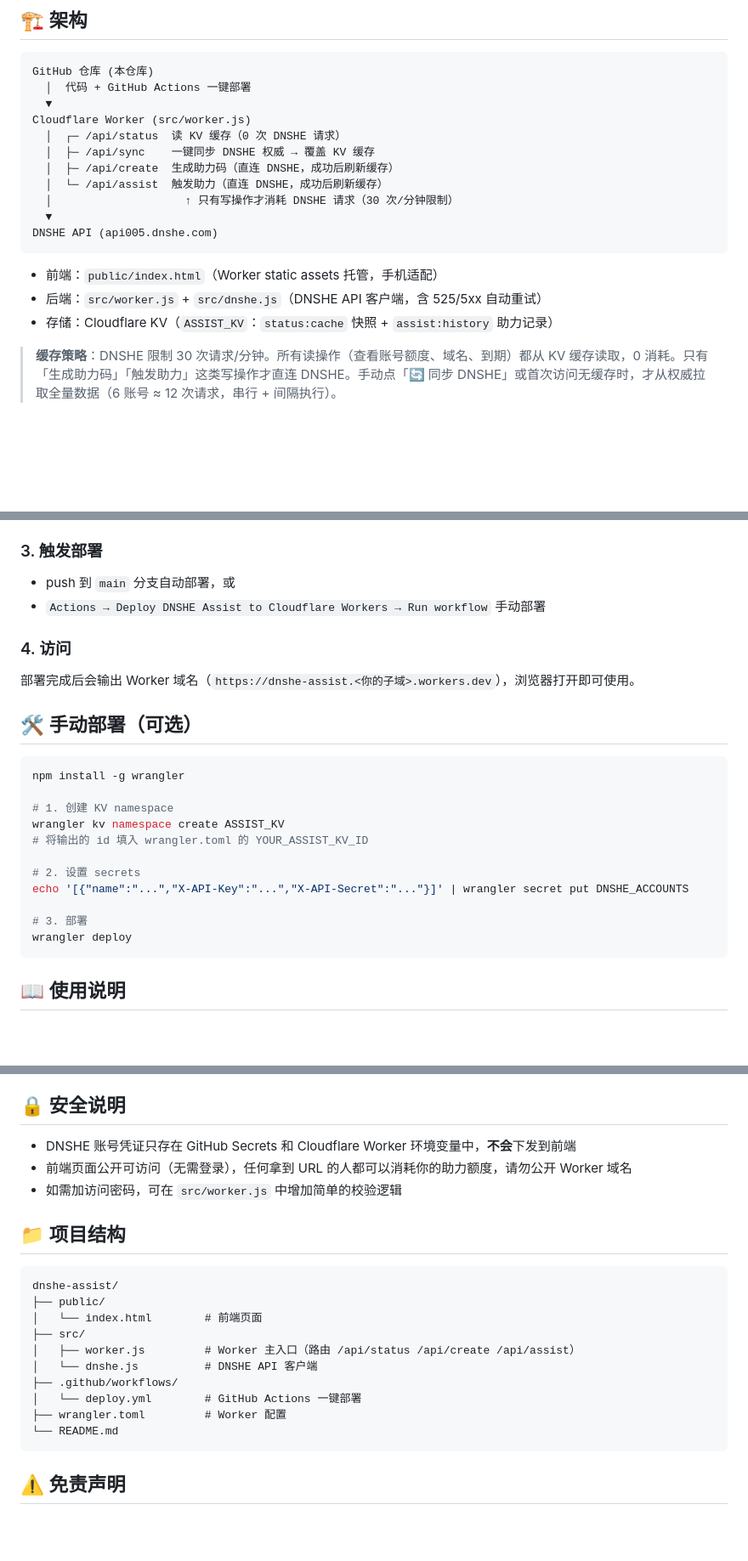
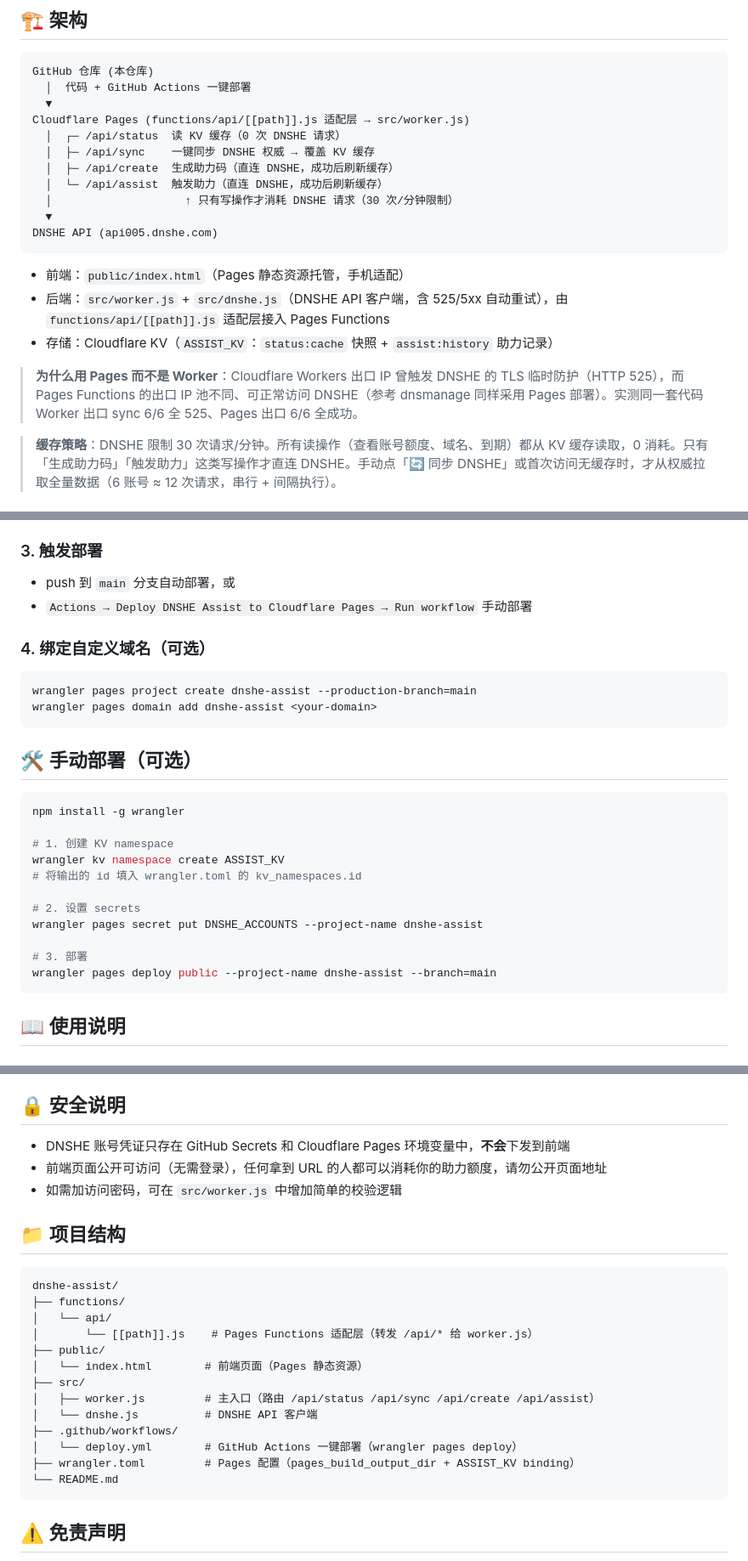
Before and after one commit to rabbiecn-bot/dnshe-assist, a Markdown page: README.md, 3 parts joined by grey strips. Shown at 85% size. Drawn GitHub-style; blank space fills up the shorter version.

Commit message:
docs: README 更新为 Pages 部署架构

````diff
--- a/README.md
+++ b/README.md
@@ -16,7 +16,7 @@ DNSHE 永久升级中心（好友助力）自动化工具。填写好友助力
 GitHub 仓库 (本仓库)
   │  代码 + GitHub Actions 一键部署
   ▼
-Cloudflare Worker (src/worker.js)
+Cloudflare Pages (functions/api/[[path]].js 适配层 → src/worker.js)
   │  ┌─ /api/status  读 KV 缓存（0 次 DNSHE 请求）
   │  ├─ /api/sync    一键同步 DNSHE 权威 → 覆盖 KV 缓存
   │  ├─ /api/create  生成助力码（直连 DNSHE，成功后刷新缓存）
@@ -26,9 +26,11 @@ Cloudflare Worker (src/worker.js)
 DNSHE API (api005.dnshe.com)
 ```
 
-- 前端：`public/index.html`（Worker static assets 托管，手机适配）
-- 后端：`src/worker.js` + `src/dnshe.js`（DNSHE API 客户端，含 525/5xx 自动重试）
+- 前端：`public/index.html`（Pages 静态资源托管，手机适配）
+- 后端：`src/worker.js` + `src/dnshe.js`（DNSHE API 客户端，含 525/5xx 自动重试），由 `functions/api/[[path]].js` 适配层接入 Pages Functions
 - 存储：Cloudflare KV（`ASSIST_KV`：`status:cache` 快照 + `assist:history` 助力记录）
+
+> **为什么用 Pages 而不是 Worker**：Cloudflare Workers 出口 IP 曾触发 DNSHE 的 TLS 临时防护（HTTP 525），而 Pages Functions 的出口 IP 池不同、可正常访问 DNSHE（参考 dnsmanage 同样采用 Pages 部署）。实测同一套代码 Worker 出口 sync 6/6 全 525、Pages 出口 6/6 全成功。
 
 > **缓存策略**：DNSHE 限制 30 次请求/分钟。所有读操作（查看账号额度、域名、到期）都从 KV 缓存读取，0 消耗。只有「生成助力码」「触发助力」这类写操作才直连 DNSHE。手动点「🔄 同步 DNSHE」或首次访问无缓存时，才从权威拉取全量数据（6 账号 ≈ 12 次请求，串行 + 间隔执行）。
 
@@ -63,11 +65,14 @@ DNSHE API (api005.dnshe.com)
 ### 3. 触发部署
 
 - push 到 `main` 分支自动部署，或
-- `Actions → Deploy DNSHE Assist to Cloudflare Workers → Run workflow` 手动部署
+- `Actions → Deploy DNSHE Assist to Cloudflare Pages → Run workflow` 手动部署
 
-### 4. 访问
+### 4. 绑定自定义域名（可选）
 
-部署完成后会输出 Worker 域名（`https://dnshe-assist.<你的子域>.workers.dev`），浏览器打开即可使用。
+```
+wrangler pages project create dnshe-assist --production-branch=main
+wrangler pages domain add dnshe-assist <your-domain>
+```
 
 ## 🛠️ 手动部署（可选）
 
@@ -76,13 +81,13 @@ npm install -g wrangler
 
 # 1. 创建 KV namespace
 wrangler kv namespace create ASSIST_KV
-# 将输出的 id 填入 wrangler.toml 的 YOUR_ASSIST_KV_ID
+# 将输出的 id 填入 wrangler.toml 的 kv_namespaces.id
 
 # 2. 设置 secrets
-echo '[{"name":"...","X-API-Key":"...","X-API-Secret":"..."}]' | wrangler secret put DNSHE_ACCOUNTS
+wrangler pages secret put DNSHE_ACCOUNTS --project-name dnshe-assist
 
 # 3. 部署
-wrangler deploy
+wrangler pages deploy public --project-name dnshe-assist --branch=main
 ```
 
 ## 📖 使用说明
@@ -110,22 +115,25 @@ wrangler deploy
 
 ## 🔒 安全说明
 
-- DNSHE 账号凭证只存在 GitHub Secrets 和 Cloudflare Worker 环境变量中，**不会**下发到前端
-- 前端页面公开可访问（无需登录），任何拿到 URL 的人都可以消耗你的助力额度，请勿公开 Worker 域名
+- DNSHE 账号凭证只存在 GitHub Secrets 和 Cloudflare Pages 环境变量中，**不会**下发到前端
+- 前端页面公开可访问（无需登录），任何拿到 URL 的人都可以消耗你的助力额度，请勿公开页面地址
 - 如需加访问密码，可在 `src/worker.js` 中增加简单的校验逻辑
 
 ## 📁 项目结构
 
 ```
 dnshe-assist/
+├── functions/
+│   └── api/
+│       └── [[path]].js    # Pages Functions 适配层（转发 /api/* 给 worker.js）
 ├── public/
-│   └── index.html        # 前端页面
+│   └── index.html        # 前端页面（Pages 静态资源）
 ├── src/
-│   ├── worker.js         # Worker 主入口（路由 /api/status /api/create /api/assist）
+│   ├── worker.js         # 主入口（路由 /api/status /api/sync /api/create /api/assist）
 │   └── dnshe.js          # DNSHE API 客户端
 ├── .github/workflows/
-│   └── deploy.yml        # GitHub Actions 一键部署
-├── wrangler.toml         # Worker 配置
+│   └── deploy.yml        # GitHub Actions 一键部署（wrangler pages deploy）
+├── wrangler.toml         # Pages 配置（pages_build_output_dir + ASSIST_KV binding）
 └── README.md
 ```
 
````
Also changed, not shown: other parts of README.md (+1 -1 lines).
